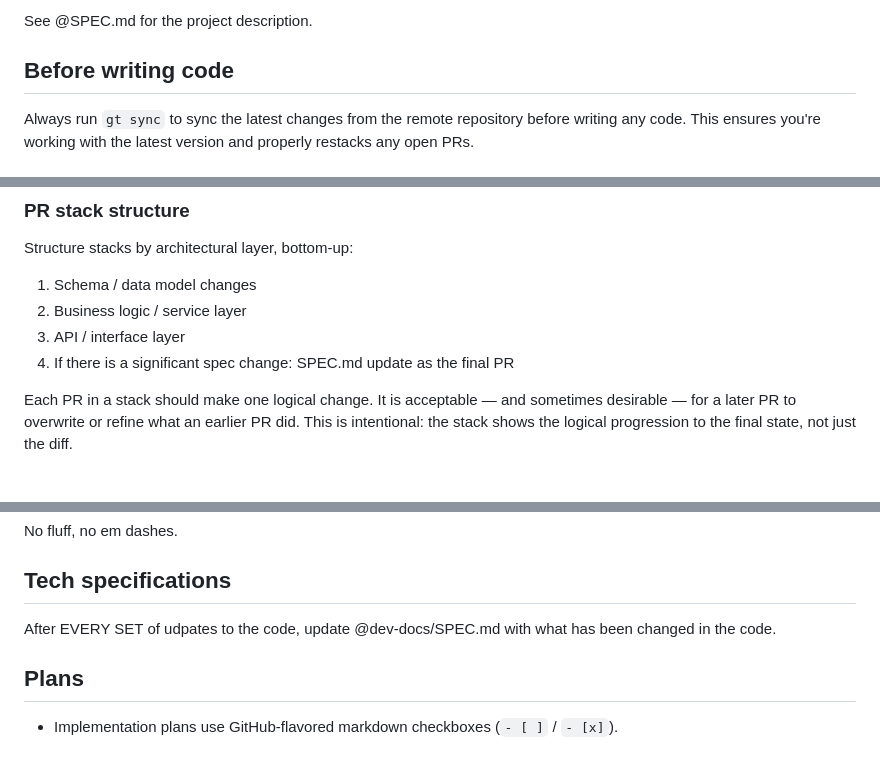
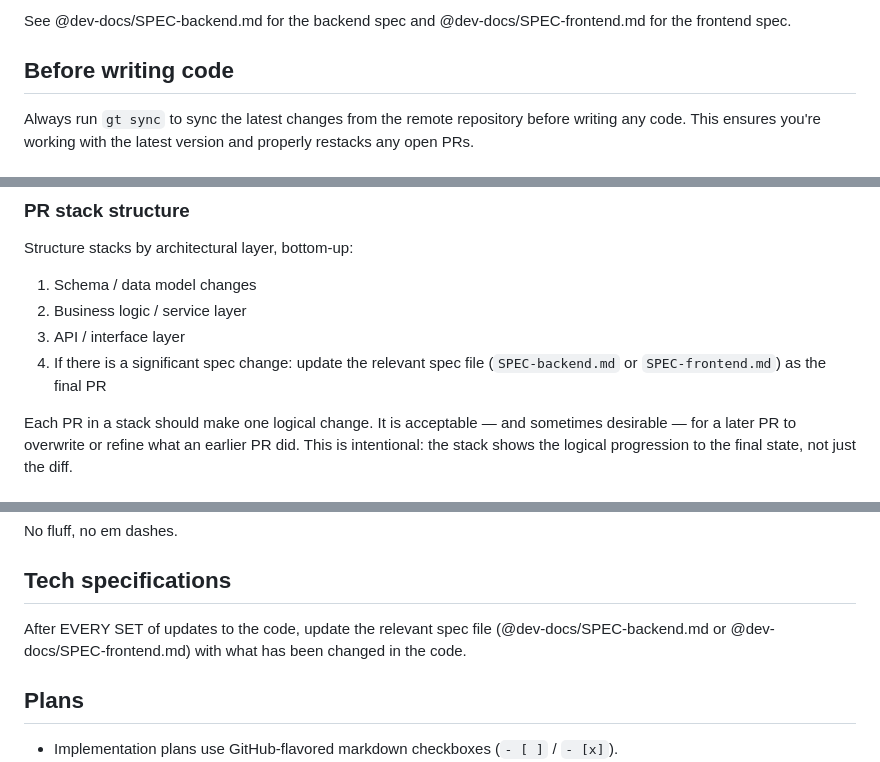
Before and after one commit to Wat-Street/datastream, a Markdown page: AGENTS.md, 3 parts joined by grey strips. GitHub-like rendering.

```diff
--- a/AGENTS.md
+++ b/AGENTS.md
@@ -1,4 +1,4 @@
-See @SPEC.md for the project description.
+See @dev-docs/SPEC-backend.md for the backend spec and @dev-docs/SPEC-frontend.md for the frontend spec.
 
 ## Before writing code
 
@@ -29,7 +29,7 @@ Structure stacks by architectural layer, bottom-up:
 1. Schema / data model changes
 2. Business logic / service layer
 3. API / interface layer
-4. If there is a significant spec change: SPEC.md update as the final PR
+4. If there is a significant spec change: update the relevant spec file (`SPEC-backend.md` or `SPEC-frontend.md`) as the final PR
 
 Each PR in a stack should make one logical change. It is acceptable — and sometimes desirable — for a later PR to overwrite or refine what an earlier PR did. This is intentional: the stack shows the logical progression to the final state, not just the diff.
 
@@ -54,7 +54,7 @@ No fluff, no em dashes.
 
 ## Tech specifications
 
-After EVERY SET of udpates to the code, update @dev-docs/SPEC.md with what has been changed in the code.
+After EVERY SET of updates to the code, update the relevant spec file (@dev-docs/SPEC-backend.md or @dev-docs/SPEC-frontend.md) with what has been changed in the code.
 
 ## Plans
 
```
Also changed, not shown: dev-docs/SPEC-backend.md (renamed from dev-docs/SPEC.md, +1 -10 lines), dev-docs/SPEC-frontend.md (added, +8 -0 lines).
